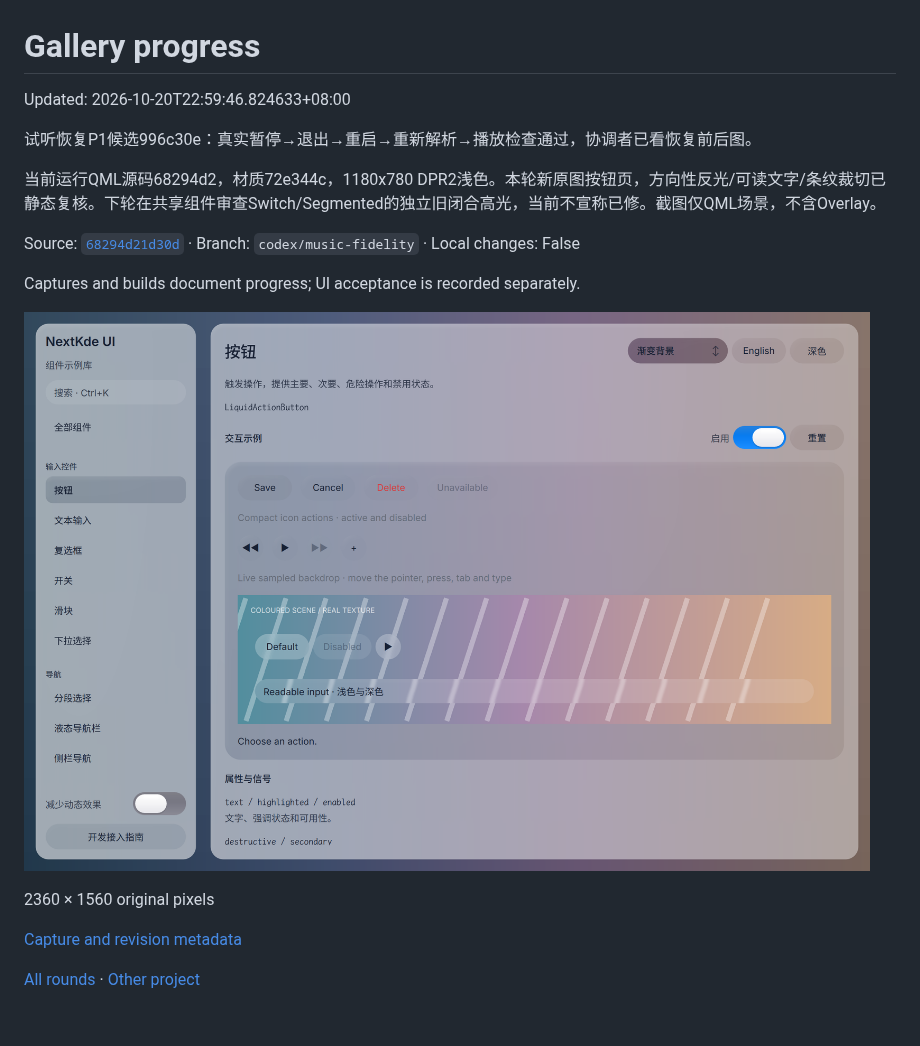
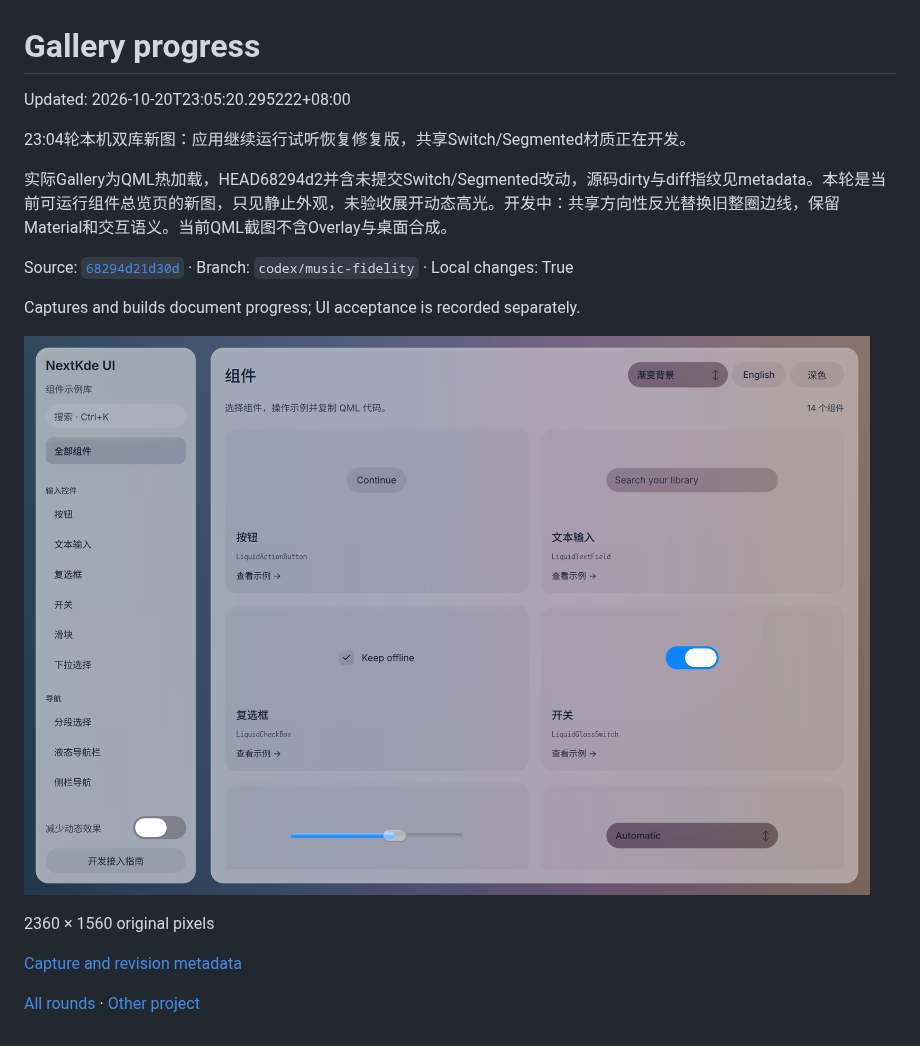
Before and after one commit to NextKde/nextkdeAppDemo, a Markdown page: README.md, the part around one of its changes. Rendered like a GitHub page; pictures changed too: screenshots/round-20261020-230520/gallery-poll-2304-light.png (added).

Commit message:
Record local UI progress 20261020-230520

```diff
--- a/README.md
+++ b/README.md
@@ -1,16 +1,16 @@
 # Gallery progress
 
-Updated: 2026-10-20T22:59:46.824633+08:00
+Updated: 2026-10-20T23:05:20.295222+08:00
 
-试听恢复P1候选996c30e：真实暂停→退出→重启→重新解析→播放检查通过，协调者已看恢复前后图。
+23:04轮本机双库新图：应用继续运行试听恢复修复版，共享Switch/Segmented材质正在开发。
 
-当前运行QML源码68294d2，材质72e344c，1180x780 DPR2浅色。本轮新原图按钮页，方向性反光/可读文字/条纹裁切已静态复核。下轮在共享组件审查Switch/Segmented的独立旧闭合高光，当前不宣称已修。截图仅QML场景，不含Overlay。
+实际Gallery为QML热加载，HEAD68294d2并含未提交Switch/Segmented改动，源码dirty与diff指纹见metadata。本轮是当前可运行组件总览页的新图，只见静止外观，未验收展开动态高光。开发中：共享方向性反光替换旧整圈边线，保留Material和交互语义。当前QML截图不含Overlay与桌面合成。
 
-Source: [`68294d21d30d`](https://github.com/NextKde/nextkdeAppDemo/commit/68294d21d30dad4a2ede09f87c4cfcda13637e9c) · Branch: `codex/music-fidelity` · Local changes: False
+Source: [`68294d21d30d`](https://github.com/NextKde/nextkdeAppDemo/commit/68294d21d30dad4a2ede09f87c4cfcda13637e9c) · Branch: `codex/music-fidelity` · Local changes: True
 
 Captures and builds document progress; UI acceptance is recorded separately.
 
-![gallery-poll-2258-light.png](screenshots/round-20261020-225946/gallery-poll-2258-light.png)
+![gallery-poll-2304-light.png](screenshots/round-20261020-230520/gallery-poll-2304-light.png)
 
 2360 × 1560 original pixels
 
```
Also changed, not shown: other parts of README.md (+1 -1 lines), screenshots/round-20261020-230520/README.md (added, +17 -0 lines), 1 other file.
